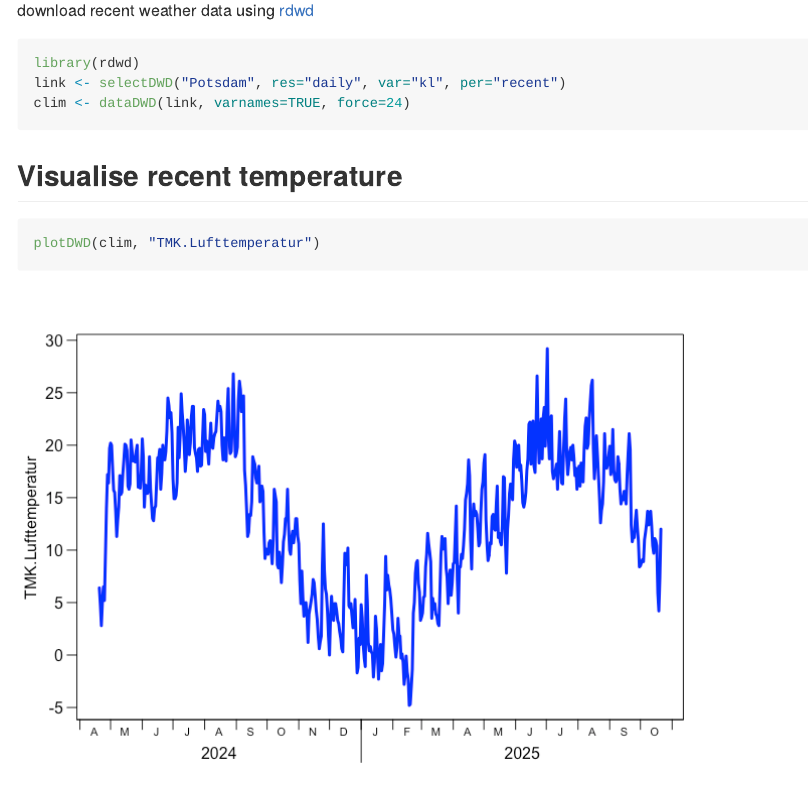
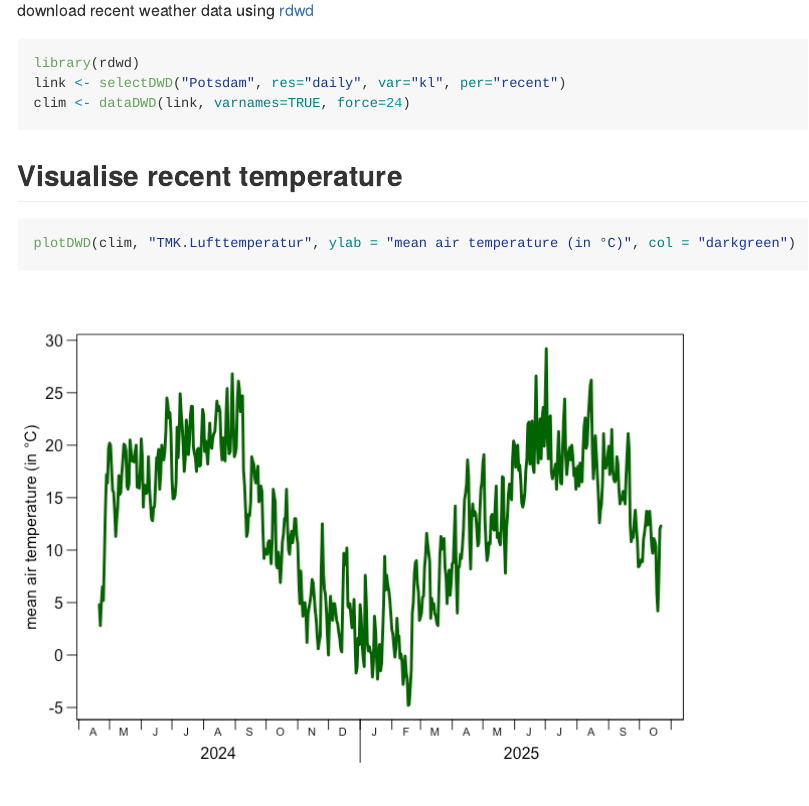
Before and after one commit to brry/FP25, a Quarto document (README.qmd): the page in a window 1100 px wide, from 480 px down. The pictures show the output file README.md that the author committed with the source, drawn offline in the style of GitHub; long lines of code are wrapped.

Commit message:
added y-axis-label and changed colour for improved visualisation

````diff
--- a/README.qmd
+++ b/README.qmd
@@ -35,7 +35,7 @@ clim <- dataDWD(link, varnames=TRUE, force=24)
 ## Visualise recent temperature
 
 ```{r, plot_clim}
-plotDWD(clim, "TMK.Lufttemperatur")
+plotDWD(clim, "TMK.Lufttemperatur", ylab = "mean air temperature (in °C)", col = "darkgreen")
 ```
 
 
````
Also changed, not shown: README.md, README_files/figure-commonmark/histograms-1.png, README_files/figure-commonmark/plot_Wind_Speed-1.png, README_files/figure-commonmark/plot_clim-1.png.
